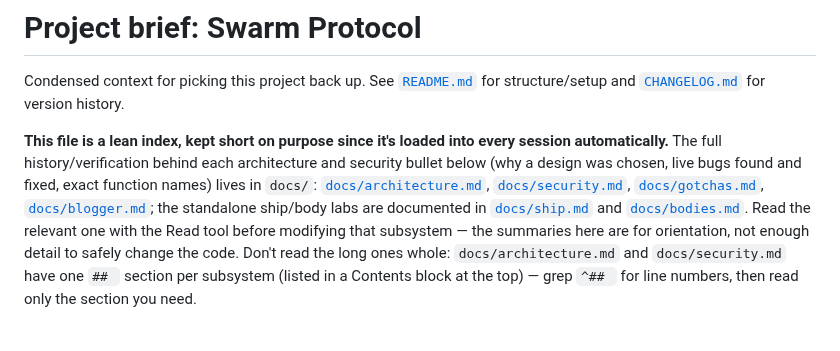
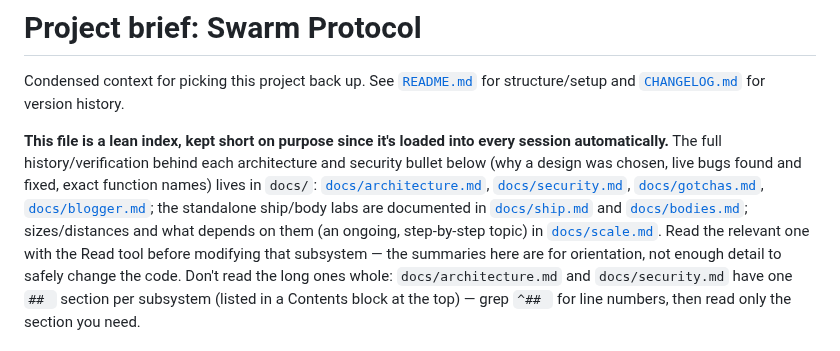
Before and after one commit to michalstankiewicz4-cell/Space, a Markdown page: CLAUDE.md, the part around the change. Rendered like a GitHub page.

```diff
--- a/CLAUDE.md
+++ b/CLAUDE.md
@@ -11,7 +11,8 @@ found and fixed, exact function names) lives in `docs/`:
 [`docs/security.md`](docs/security.md),
 [`docs/gotchas.md`](docs/gotchas.md), [`docs/blogger.md`](docs/blogger.md);
 the standalone ship/body labs are documented in [`docs/ship.md`](docs/ship.md)
-and [`docs/bodies.md`](docs/bodies.md).
+and [`docs/bodies.md`](docs/bodies.md); sizes/distances and what depends on
+them (an ongoing, step-by-step topic) in [`docs/scale.md`](docs/scale.md).
 Read the relevant one with the Read tool before modifying that subsystem —
 the summaries here are for orientation, not enough detail to safely change
 the code. Don't read the long ones whole: `docs/architecture.md` and
```
Also changed, not shown: docs/architecture.md (+3 -0 lines), docs/scale.md (added, +237 -0 lines).
